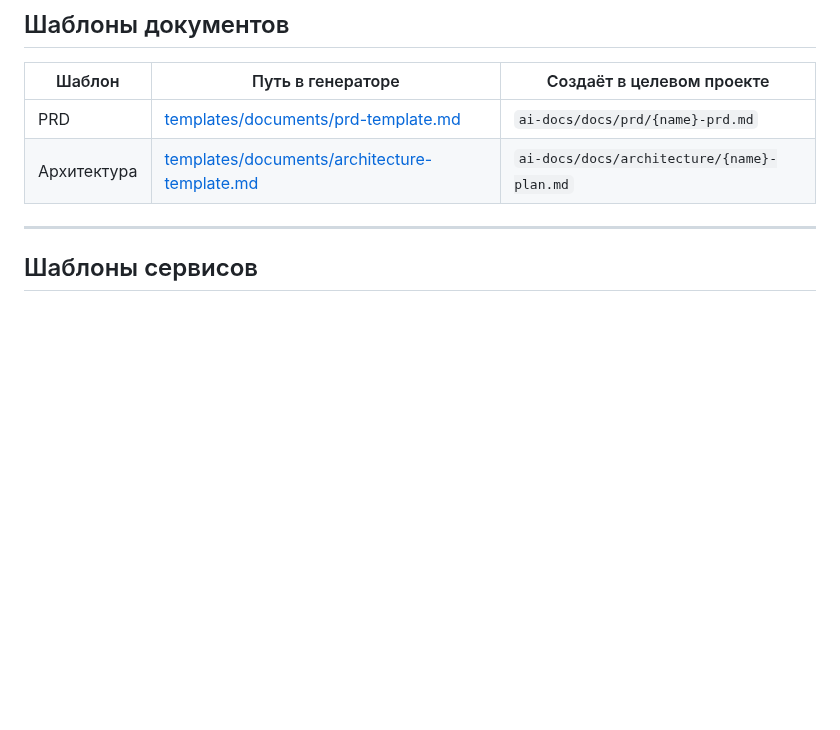
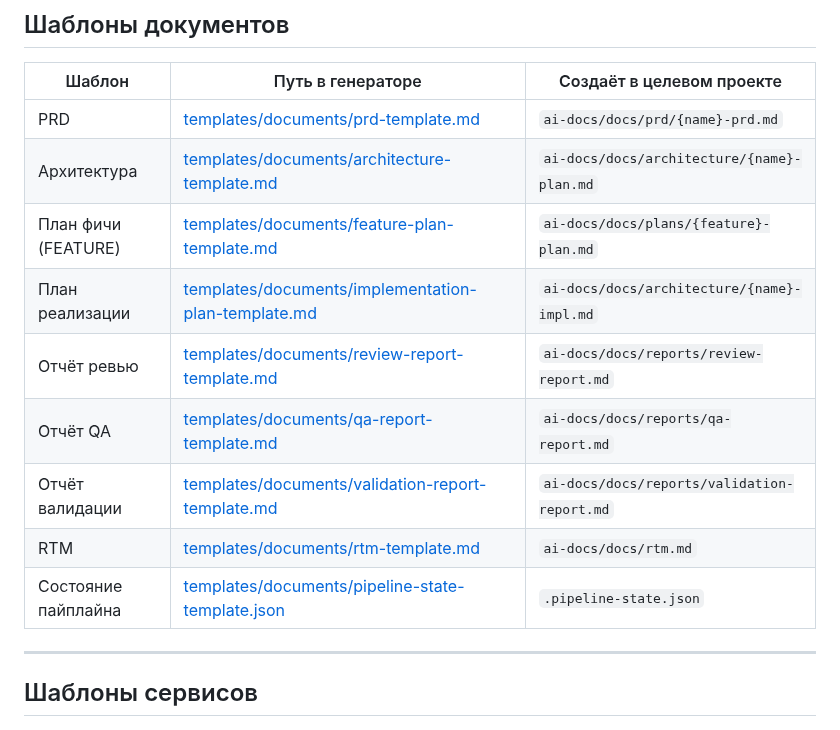
Before and after one commit to bgs2509/aidd-mvp-generator, a Markdown page: docs/INDEX.md, the part around the change. GitHub-like rendering; blank space fills up the shorter version.

```diff
--- a/docs/INDEX.md
+++ b/docs/INDEX.md
@@ -99,6 +99,13 @@
 |--------|-------------------|---------------------------|
 | PRD | [templates/documents/prd-template.md](../templates/documents/prd-template.md) | `ai-docs/docs/prd/{name}-prd.md` |
 | Архитектура | [templates/documents/architecture-template.md](../templates/documents/architecture-template.md) | `ai-docs/docs/architecture/{name}-plan.md` |
+| План фичи (FEATURE) | [templates/documents/feature-plan-template.md](../templates/documents/feature-plan-template.md) | `ai-docs/docs/plans/{feature}-plan.md` |
+| План реализации | [templates/documents/implementation-plan-template.md](../templates/documents/implementation-plan-template.md) | `ai-docs/docs/architecture/{name}-impl.md` |
+| Отчёт ревью | [templates/documents/review-report-template.md](../templates/documents/review-report-template.md) | `ai-docs/docs/reports/review-report.md` |
+| Отчёт QA | [templates/documents/qa-report-template.md](../templates/documents/qa-report-template.md) | `ai-docs/docs/reports/qa-report.md` |
+| Отчёт валидации | [templates/documents/validation-report-template.md](../templates/documents/validation-report-template.md) | `ai-docs/docs/reports/validation-report.md` |
+| RTM | [templates/documents/rtm-template.md](../templates/documents/rtm-template.md) | `ai-docs/docs/rtm.md` |
+| Состояние пайплайна | [templates/documents/pipeline-state-template.json](../templates/documents/pipeline-state-template.json) | `.pipeline-state.json` |
 
 ---
 
```
Also changed, not shown: docs/LINKS_REFERENCE.md (+7 -6 lines).
